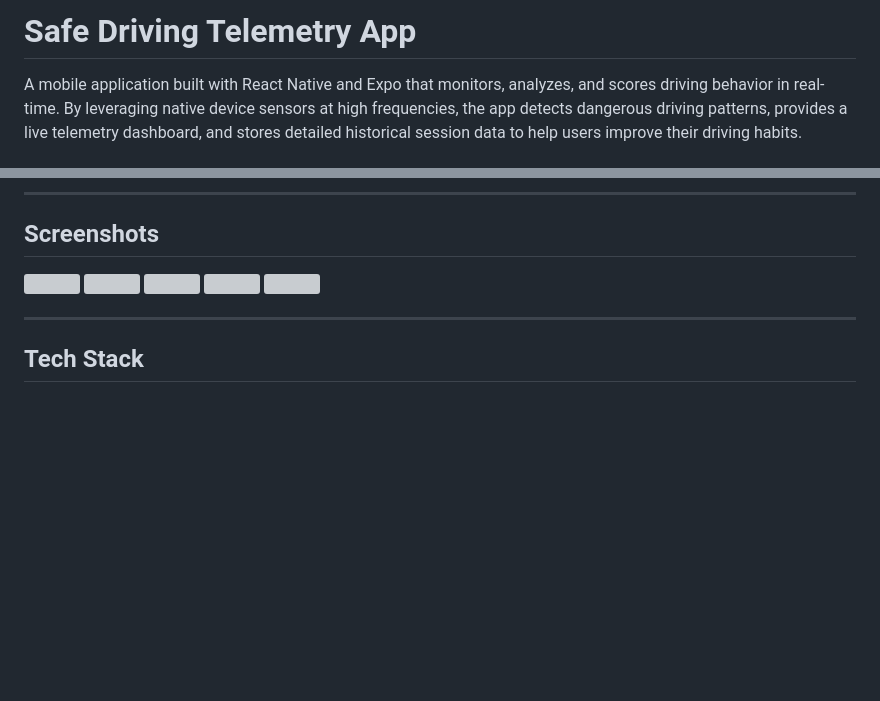
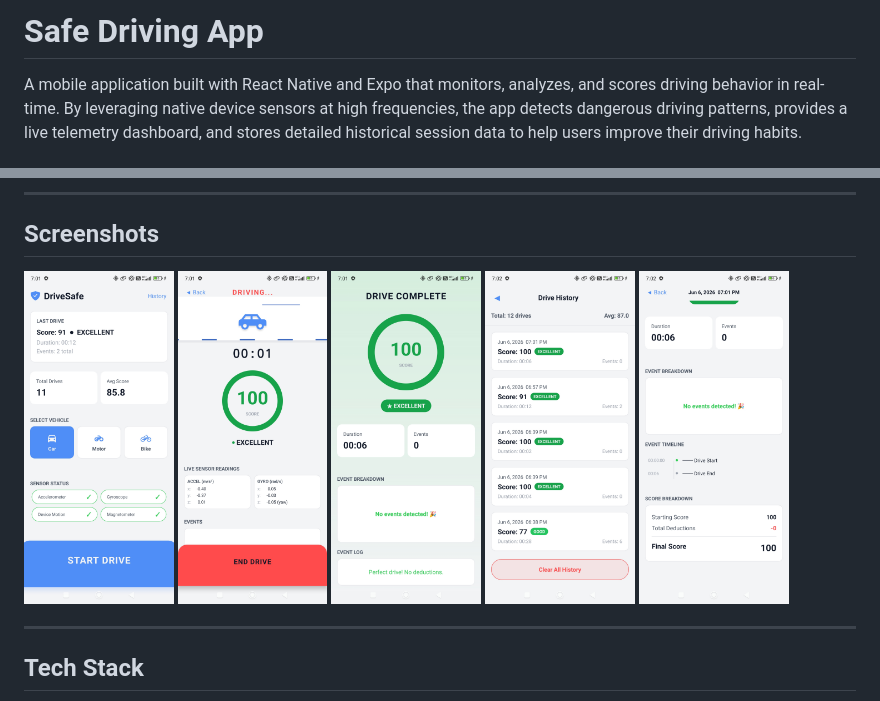
Before and after one commit to satyasootar/safedrive, a Markdown page: README.md, 2 parts joined by grey strips. Drawn GitHub-style; pictures changed too: assets/screenshots/drivecomplete.jpg (added), assets/screenshots/driving.jpg (added), assets/screenshots/history1.jpg (added); blank space fills up the shorter version; grey boxes are pictures that could not be loaded.

Commit message:
docs: update project title and add app screenshots to README

```diff
--- a/README.md
+++ b/README.md
@@ -1,4 +1,4 @@
-# Safe Driving Telemetry App
+# Safe Driving App
 
 A mobile application built with React Native and Expo that monitors, analyzes, and scores driving behavior in real-time. By leveraging native device sensors at high frequencies, the app detects dangerous driving patterns, provides a live telemetry dashboard, and stores detailed historical session data to help users improve their driving habits.
 
@@ -26,11 +26,11 @@ A mobile application built with React Native and Expo that monitors, analyzes, a
 ## Screenshots
 
 <div style="display: flex; flex-direction: row; flex-wrap: wrap; gap: 10px;">
-  <img src="path/to/screenshot1.png" width="18%" />
-  <img src="path/to/screenshot2.png" width="18%" />
-  <img src="path/to/screenshot3.png" width="18%" />
-  <img src="path/to/screenshot4.png" width="18%" />
-  <img src="path/to/screenshot5.png" width="18%" />
+  <img src="assets/screenshots/home.jpg" width="18%" />
+  <img src="assets/screenshots/driving.jpg" width="18%" />
+  <img src="assets/screenshots/drivecomplete.jpg" width="18%" />
+  <img src="assets/screenshots/history1.jpg" width="18%" />
+  <img src="assets/screenshots/history2.jpg" width="18%" />
 </div>
 
 ---
```
